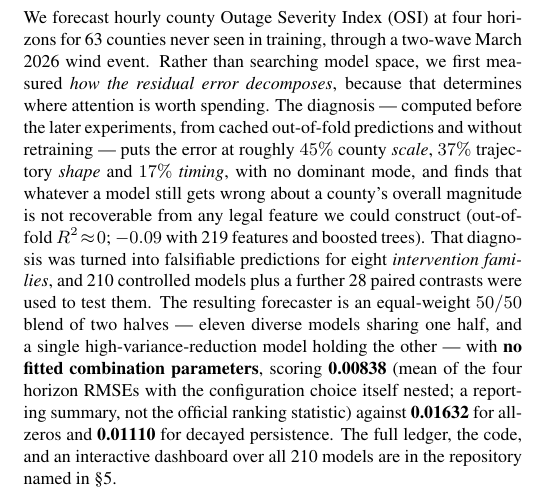
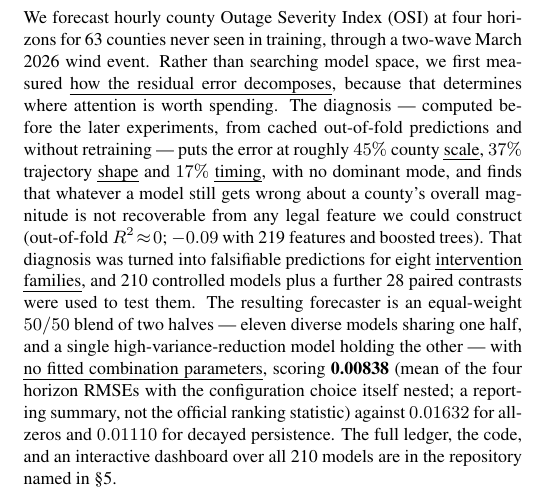
Before and after one commit to HamedKhosravi99/informs2026-model-catalogue, a LaTeX paper (code/report/report.tex): part of one column of page 1 of 6, cut so that both start at the same text. Compiled offline with pdfLaTeX.

Commit message:
Sync the abstract typography.

```diff
--- a/code/report/report.tex
+++ b/code/report/report.tex
@@ -7,6 +7,8 @@
 \usepackage{amsmath,amssymb}
 \usepackage{booktabs}
 \usepackage{array}
+\usepackage[normalem]{ulem}
+\newcommand{\meth}[1]{\uline{#1}}   % the method terms, underlined in the abstract
 \newcolumntype{L}[1]{>{\raggedright\arraybackslash}p{#1}}
 \usepackage{graphicx}
 \usepackage[table]{xcolor}
@@ -41,23 +43,23 @@
 \begin{abstract}\small
 \noindent We forecast hourly county Outage Severity Index (OSI) at four horizons
 for 63 counties never seen in training, through a two-wave March 2026 wind event.
-Rather than searching model space, we first measured \emph{how the residual error
+Rather than searching model space, we first measured \meth{how the residual error
 decomposes}, because that determines where attention is worth spending. The
 diagnosis --- computed before the later experiments, from cached out-of-fold
 predictions and without retraining --- puts the error at roughly $45\%$ county
-\emph{scale}, $37\%$ trajectory \emph{shape} and $17\%$ \emph{timing}, with no
+\meth{scale}, $37\%$ trajectory \meth{shape} and $17\%$ \meth{timing}, with no
 dominant mode, and finds that whatever a model still gets wrong about a county's
 overall magnitude is not recoverable from any legal feature we could construct
 (out-of-fold $R^2\!\approx\!0$; $-0.09$ with 219 features and boosted trees).
 That diagnosis was turned into falsifiable predictions for eight
-\emph{intervention families}, and 210 controlled models plus a further 28 paired
+\meth{intervention families}, and 210 controlled models plus a further 28 paired
 contrasts were used to test them. The resulting forecaster is an equal-weight
 $50/50$ blend of two halves --- eleven diverse models sharing one half, and a
-single high-variance-reduction model holding the other --- with \textbf{no
+single high-variance-reduction model holding the other --- with \meth{no
 fitted combination parameters}, scoring \textbf{0.00838} (mean of the
 four horizon RMSEs with the configuration choice itself nested; a reporting
-summary, not the official ranking statistic) against \textbf{0.01632} for
-all-zeros and \textbf{0.01110} for decayed persistence. The full ledger, the
+summary, not the official ranking statistic) against $0.01632$ for
+all-zeros and $0.01110$ for decayed persistence. The full ledger, the
 code, and an interactive dashboard over all 210 models are in the repository named
 in §\ref{sec:repro}.
 
```
Also changed, not shown: code/report/report.pdf.
